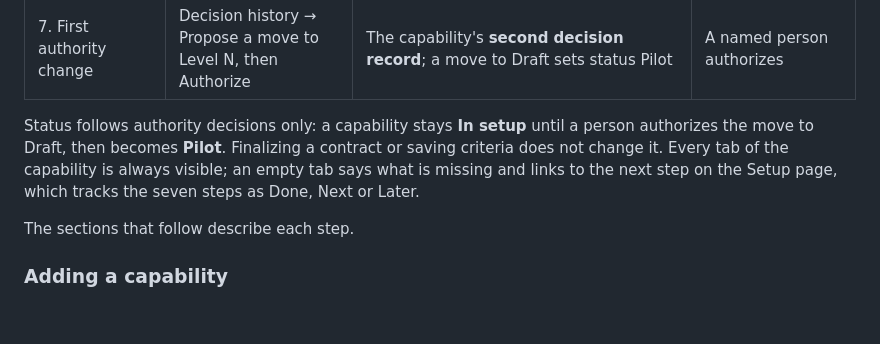
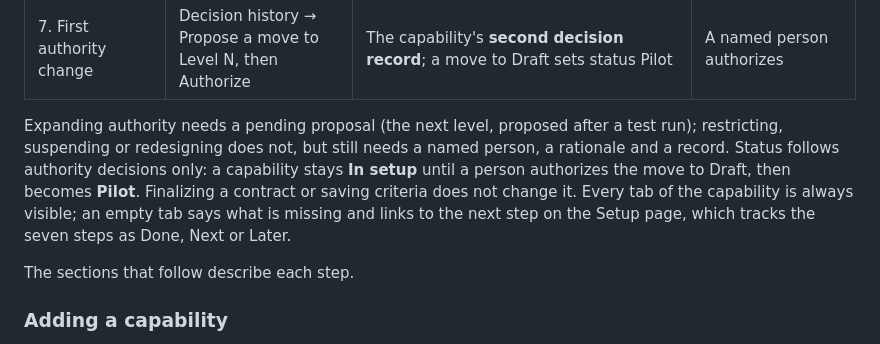
Before and after one commit to pedringt/authority-lab, a Markdown page: docs/HOW_IT_WORKS.md, the part around the change. Rendered like a GitHub page; blank space fills up the shorter version.

```diff
--- a/docs/HOW_IT_WORKS.md
+++ b/docs/HOW_IT_WORKS.md
@@ -152,7 +152,7 @@ Everything in Authority Lab is done one capability at a time. A new capability g
 | 6. Test run | Tests → Run test suite | The first evidence, and the **lock** on criteria and requirements | Anyone |
 | 7. First authority change | Decision history → Propose a move to Level N, then Authorize | The capability's **second decision record**; a move to Draft sets status Pilot | A named person authorizes |
 
-Status follows authority decisions only: a capability stays **In setup** until a person authorizes the move to Draft, then becomes **Pilot**. Finalizing a contract or saving criteria does not change it. Every tab of the capability is always visible; an empty tab says what is missing and links to the next step on the Setup page, which tracks the seven steps as Done, Next or Later.
+Expanding authority needs a pending proposal (the next level, proposed after a test run); restricting, suspending or redesigning does not, but still needs a named person, a rationale and a record. Status follows authority decisions only: a capability stays **In setup** until a person authorizes the move to Draft, then becomes **Pilot**. Finalizing a contract or saving criteria does not change it. Every tab of the capability is always visible; an empty tab says what is missing and links to the next step on the Setup page, which tracks the seven steps as Done, Next or Later.
 
 The sections that follow describe each step.
 
```
Also changed, not shown: README.md (+1 -1 lines).
